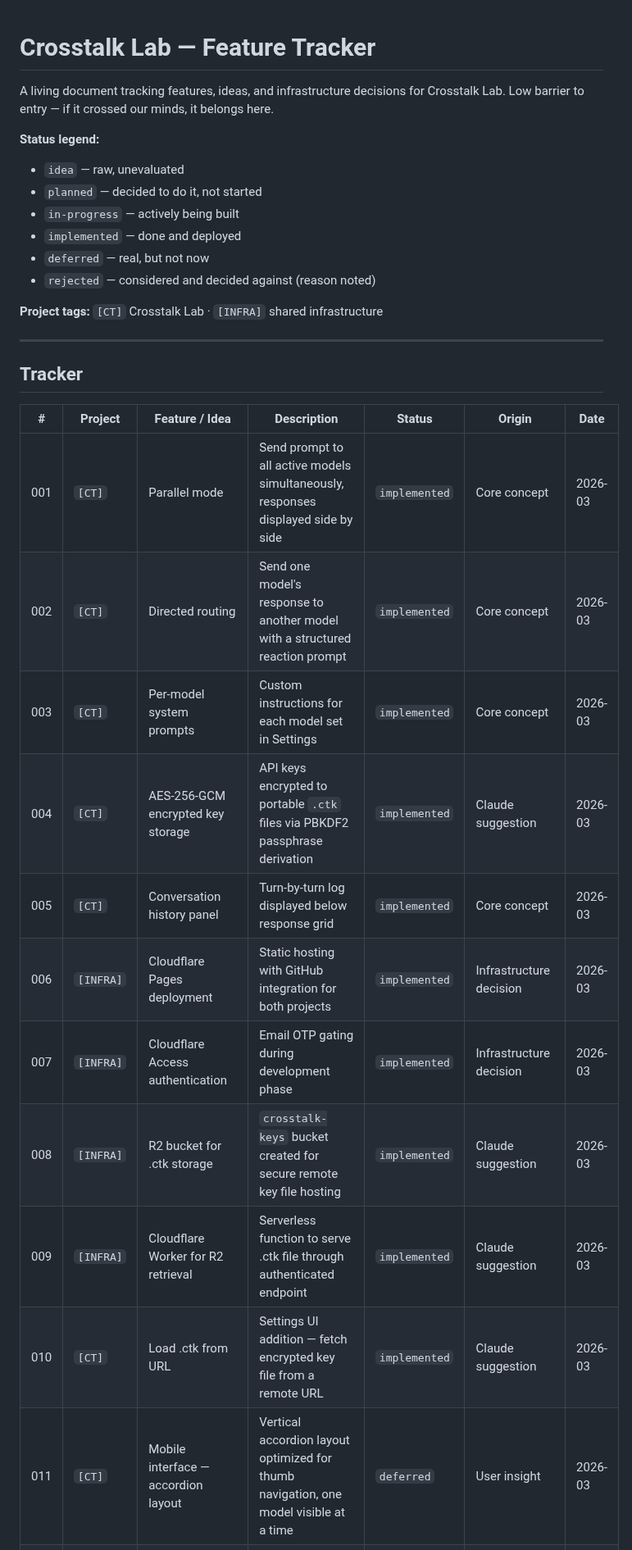
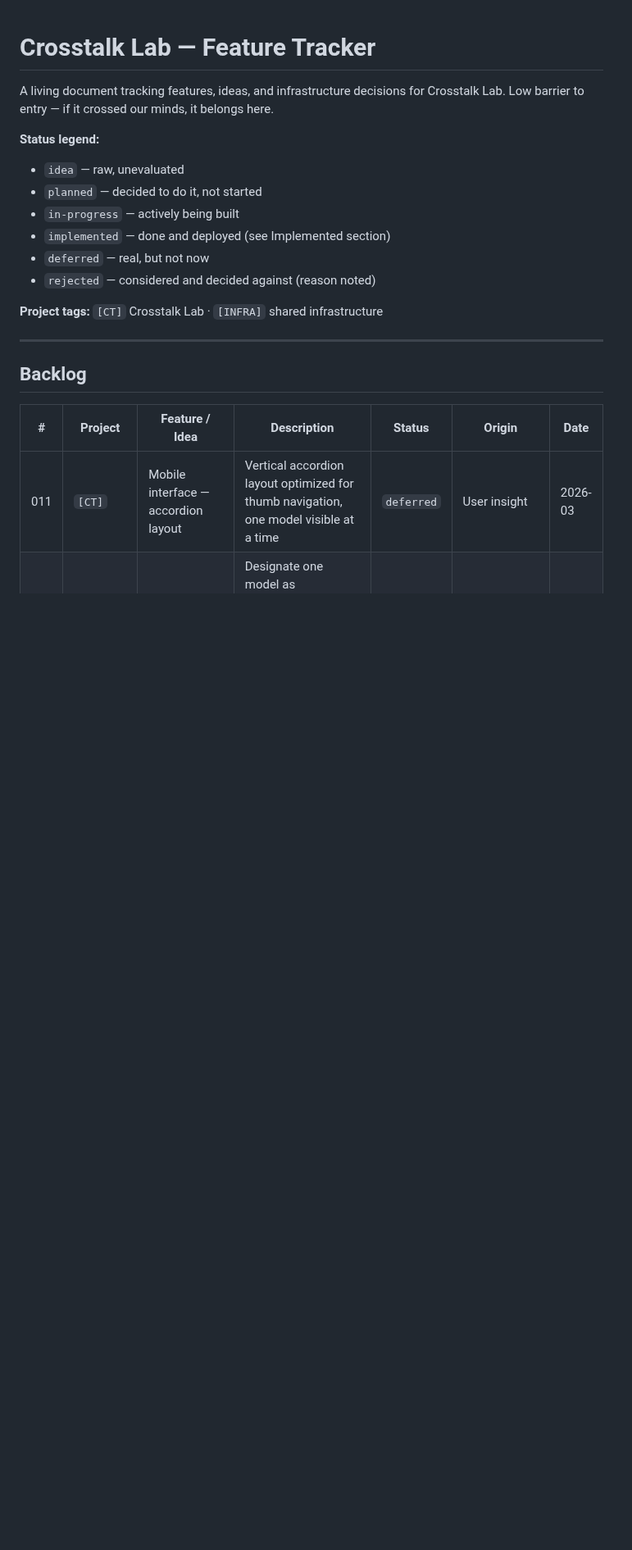
Before and after one commit to habermas-labs/crosstalk, a Markdown page: CT-TRACKER.md, the part around one of its changes. Shown at 82% size. Rendered like a GitHub page; blank space fills up the shorter version.

```diff
--- a/CT-TRACKER.md
+++ b/CT-TRACKER.md
@@ -7,7 +7,7 @@ Low barrier to entry — if it crossed our minds, it belongs here.
 - `idea` — raw, unevaluated
 - `planned` — decided to do it, not started
 - `in-progress` — actively being built
-- `implemented` — done and deployed
+- `implemented` — done and deployed (see Implemented section)
 - `deferred` — real, but not now
 - `rejected` — considered and decided against (reason noted)
 
@@ -15,18 +15,8 @@ Low barrier to entry — if it crossed our minds, it belongs here.
 
 ---
 
-## Tracker
+## Backlog
 
 | # | Project | Feature / Idea | Description | Status | Origin | Date |
 |---|---------|---------------|-------------|--------|--------|------|
-| 001 | `[CT]` | Parallel mode | Send prompt to all active models simultaneously, responses displayed side by side | `implemented` | Core concept | 2026-03 |
-| 002 | `[CT]` | Directed routing | Send one model's response to another model with a structured reaction prompt | `implemented` | Core concept | 2026-03 |
-| 003 | `[CT]` | Per-model system prompts | Custom instructions for each model set in Settings | `implemented` | Core concept | 2026-03 |
-| 004 | `[CT]` | AES-256-GCM encrypted key storage | API keys encrypted to portable `.ctk` files via PBKDF2 passphrase derivation | `implemented` | Claude suggestion | 2026-03 |
-| 005 | `[CT]` | Conversation history panel | Turn-by-turn log displayed below response grid | `implemented` | Core concept | 2026-03 |
-| 006 | `[INFRA]` | Cloudflare Pages deployment | Static hosting with GitHub integration for both projects | `implemented` | Infrastructure decision | 2026-03 |
-| 007 | `[INFRA]` | Cloudflare Access authentication | Email OTP gating during development phase | `implemented` | Infrastructure decision | 2026-03 |
-| 008 | `[INFRA]` | R2 bucket for .ctk storage | `crosstalk-keys` bucket created for secure remote key file hosting | `implemented` | Claude suggestion | 2026-03 |
-| 009 | `[INFRA]` | Cloudflare Worker for R2 retrieval | Serverless function to serve .ctk file through authenticated endpoint | `implemented` | Claude suggestion | 2026-03 |
-| 010 | `[CT]` | Load .ctk from URL | Settings UI addition — fetch encrypted key file from a remote URL | `implemented` | Claude suggestion | 2026-03 |
 | 011 | `[CT]` | Mobile interface — accordion layout | Vertical accordion layout optimized for thumb navigation, one model visible at a time | `deferred` | User insight | 2026-03 |
```
Also changed, not shown: other parts of CT-TRACKER.md (+24 -5 lines).
